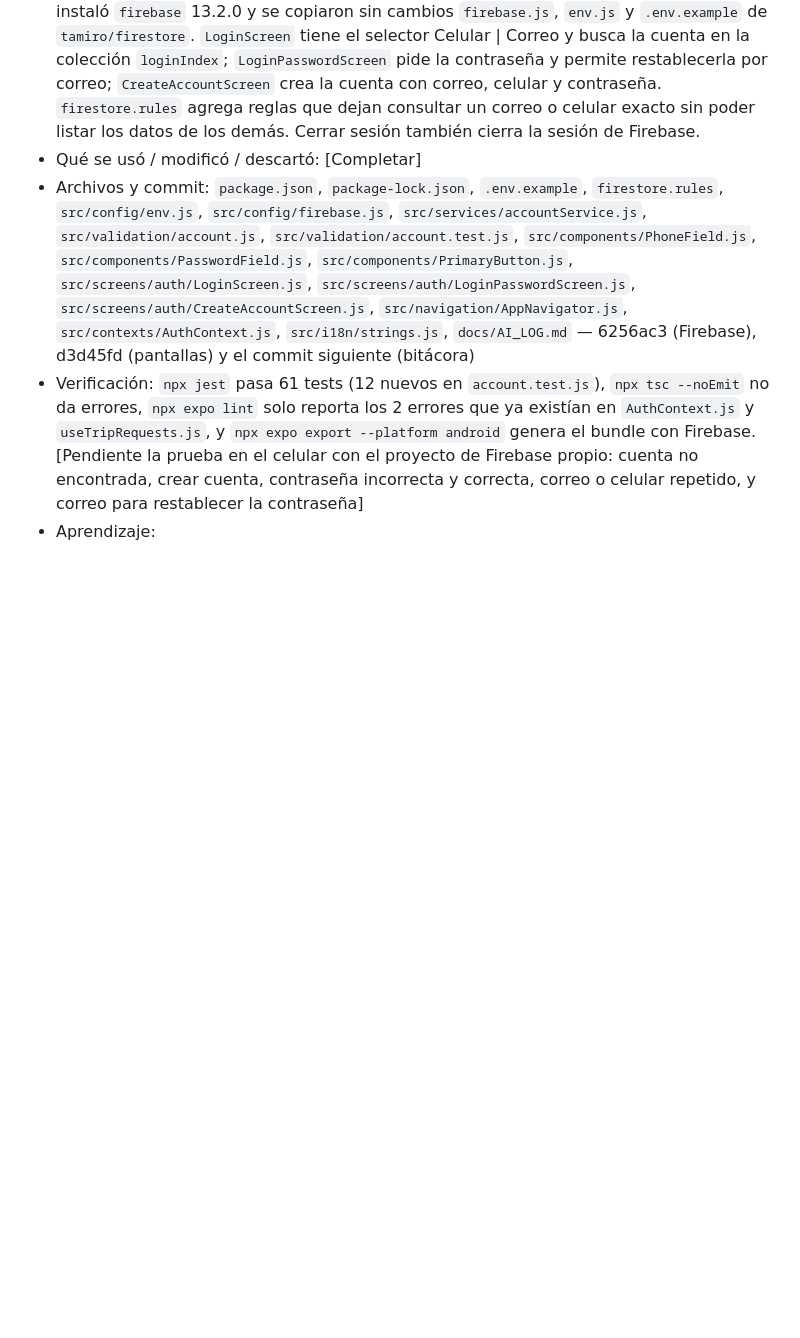
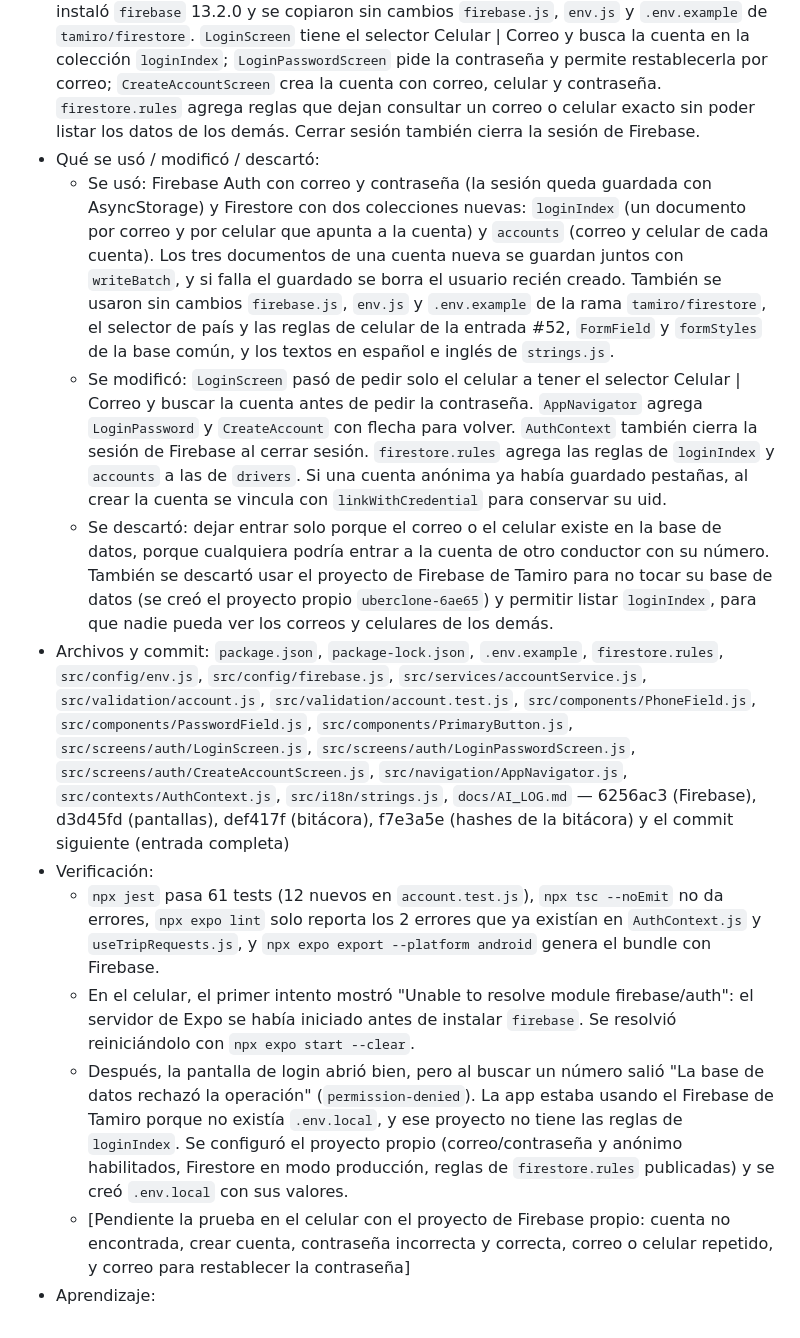
Before and after one commit to Predakin117/UberClone, a Markdown page: docs/AI_LOG.md, the part around the change. Drawn GitHub-style; blank space fills up the shorter version.

Commit message:
docs: complete AI log entry #53

```diff
--- a/docs/AI_LOG.md
+++ b/docs/AI_LOG.md
@@ -194,7 +194,14 @@ Se descartó: La plantilla genérica inicial de Expo que venía por defecto en e
 - Objetivo: Cambiar el inicio de sesión a un flujo parecido al de Uber: entrar con celular o con correo, verificar en la base de datos que la cuenta exista, pedir la contraseña y ofrecer "Crear cuenta" a quien no tiene cuenta. No está en el enunciado; es una funcionalidad adicional.
 - Prompt: "El flujo no es como lo esperaba porque, quiero también hacer un inciio de seison con su correo electrocnico, pero quiero que sea muy parecia a uber, cuando uno se registra, quieor que me salgan esas dos ocpiones de correo y celular, y si no tienes cuenta también esta la opción de crear cuenta, pero que se verifica si el correo o celular esta en la base de datos que lo djee ingresar"
 - Resumen de la respuesta: La IA advirtió que dejar entrar solo porque el correo o el celular existe permitiría entrar a la cuenta de otro conductor, y se eligió usar contraseña con Firebase Auth y un proyecto de Firebase propio, en la rama `ximena/login-auth`. Se instaló `firebase` 13.2.0 y se copiaron sin cambios `firebase.js`, `env.js` y `.env.example` de `tamiro/firestore`. `LoginScreen` tiene el selector Celular | Correo y busca la cuenta en la colección `loginIndex`; `LoginPasswordScreen` pide la contraseña y permite restablecerla por correo; `CreateAccountScreen` crea la cuenta con correo, celular y contraseña. `firestore.rules` agrega reglas que dejan consultar un correo o celular exacto sin poder listar los datos de los demás. Cerrar sesión también cierra la sesión de Firebase.
-- Qué se usó / modificó / descartó: [Completar]
-- Archivos y commit: `package.json`, `package-lock.json`, `.env.example`, `firestore.rules`, `src/config/env.js`, `src/config/firebase.js`, `src/services/accountService.js`, `src/validation/account.js`, `src/validation/account.test.js`, `src/components/PhoneField.js`, `src/components/PasswordField.js`, `src/components/PrimaryButton.js`, `src/screens/auth/LoginScreen.js`, `src/screens/auth/LoginPasswordScreen.js`, `src/screens/auth/CreateAccountScreen.js`, `src/navigation/AppNavigator.js`, `src/contexts/AuthContext.js`, `src/i18n/strings.js`, `docs/AI_LOG.md` — 6256ac3 (Firebase), d3d45fd (pantallas) y el commit siguiente (bitácora)
-- Verificación: `npx jest` pasa 61 tests (12 nuevos en `account.test.js`), `npx tsc --noEmit` no da errores, `npx expo lint` solo reporta los 2 errores que ya existían en `AuthContext.js` y `useTripRequests.js`, y `npx expo export --platform android` genera el bundle con Firebase. [Pendiente la prueba en el celular con el proyecto de Firebase propio: cuenta no encontrada, crear cuenta, contraseña incorrecta y correcta, correo o celular repetido, y correo para restablecer la contraseña]
+- Qué se usó / modificó / descartó:
+  - Se usó: Firebase Auth con correo y contraseña (la sesión queda guardada con AsyncStorage) y Firestore con dos colecciones nuevas: `loginIndex` (un documento por correo y por celular que apunta a la cuenta) y `accounts` (correo y celular de cada cuenta). Los tres documentos de una cuenta nueva se guardan juntos con `writeBatch`, y si falla el guardado se borra el usuario recién creado. También se usaron sin cambios `firebase.js`, `env.js` y `.env.example` de la rama `tamiro/firestore`, el selector de país y las reglas de celular de la entrada #52, `FormField` y `formStyles` de la base común, y los textos en español e inglés de `strings.js`.
+  - Se modificó: `LoginScreen` pasó de pedir solo el celular a tener el selector Celular | Correo y buscar la cuenta antes de pedir la contraseña. `AppNavigator` agrega `LoginPassword` y `CreateAccount` con flecha para volver. `AuthContext` también cierra la sesión de Firebase al cerrar sesión. `firestore.rules` agrega las reglas de `loginIndex` y `accounts` a las de `drivers`. Si una cuenta anónima ya había guardado pestañas, al crear la cuenta se vincula con `linkWithCredential` para conservar su uid.
+  - Se descartó: dejar entrar solo porque el correo o el celular existe en la base de datos, porque cualquiera podría entrar a la cuenta de otro conductor con su número. También se descartó usar el proyecto de Firebase de Tamiro para no tocar su base de datos (se creó el proyecto propio `uberclone-6ae65`) y permitir listar `loginIndex`, para que nadie pueda ver los correos y celulares de los demás.
+- Archivos y commit: `package.json`, `package-lock.json`, `.env.example`, `firestore.rules`, `src/config/env.js`, `src/config/firebase.js`, `src/services/accountService.js`, `src/validation/account.js`, `src/validation/account.test.js`, `src/components/PhoneField.js`, `src/components/PasswordField.js`, `src/components/PrimaryButton.js`, `src/screens/auth/LoginScreen.js`, `src/screens/auth/LoginPasswordScreen.js`, `src/screens/auth/CreateAccountScreen.js`, `src/navigation/AppNavigator.js`, `src/contexts/AuthContext.js`, `src/i18n/strings.js`, `docs/AI_LOG.md` — 6256ac3 (Firebase), d3d45fd (pantallas), def417f (bitácora), f7e3a5e (hashes de la bitácora) y el commit siguiente (entrada completa)
+- Verificación:
+  - `npx jest` pasa 61 tests (12 nuevos en `account.test.js`), `npx tsc --noEmit` no da errores, `npx expo lint` solo reporta los 2 errores que ya existían en `AuthContext.js` y `useTripRequests.js`, y `npx expo export --platform android` genera el bundle con Firebase.
+  - En el celular, el primer intento mostró "Unable to resolve module firebase/auth": el servidor de Expo se había iniciado antes de instalar `firebase`. Se resolvió reiniciándolo con `npx expo start --clear`.
+  - Después, la pantalla de login abrió bien, pero al buscar un número salió "La base de datos rechazó la operación" (`permission-denied`). La app estaba usando el Firebase de Tamiro porque no existía `.env.local`, y ese proyecto no tiene las reglas de `loginIndex`. Se configuró el proyecto propio (correo/contraseña y anónimo habilitados, Firestore en modo producción, reglas de `firestore.rules` publicadas) y se creó `.env.local` con sus valores.
+  - [Pendiente la prueba en el celular con el proyecto de Firebase propio: cuenta no encontrada, crear cuenta, contraseña incorrecta y correcta, correo o celular repetido, y correo para restablecer la contraseña]
 - Aprendizaje:
```
